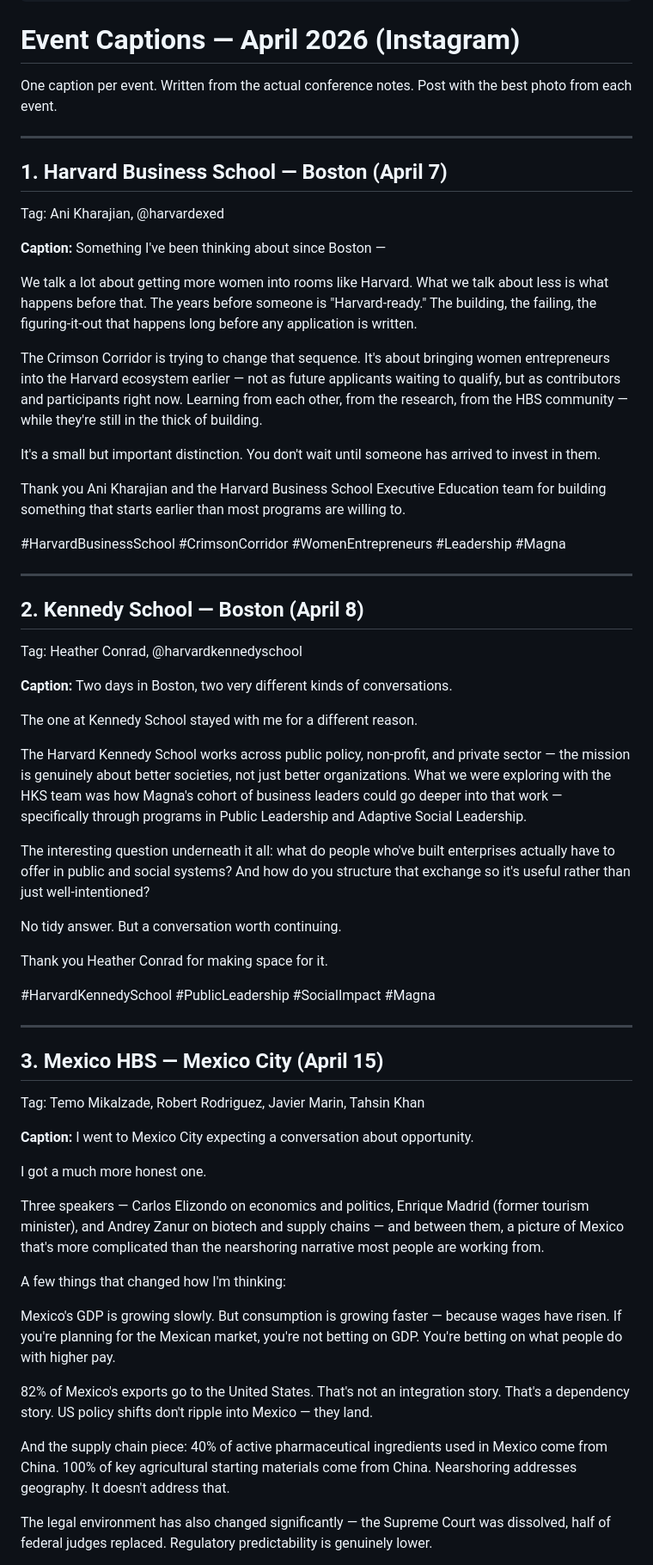
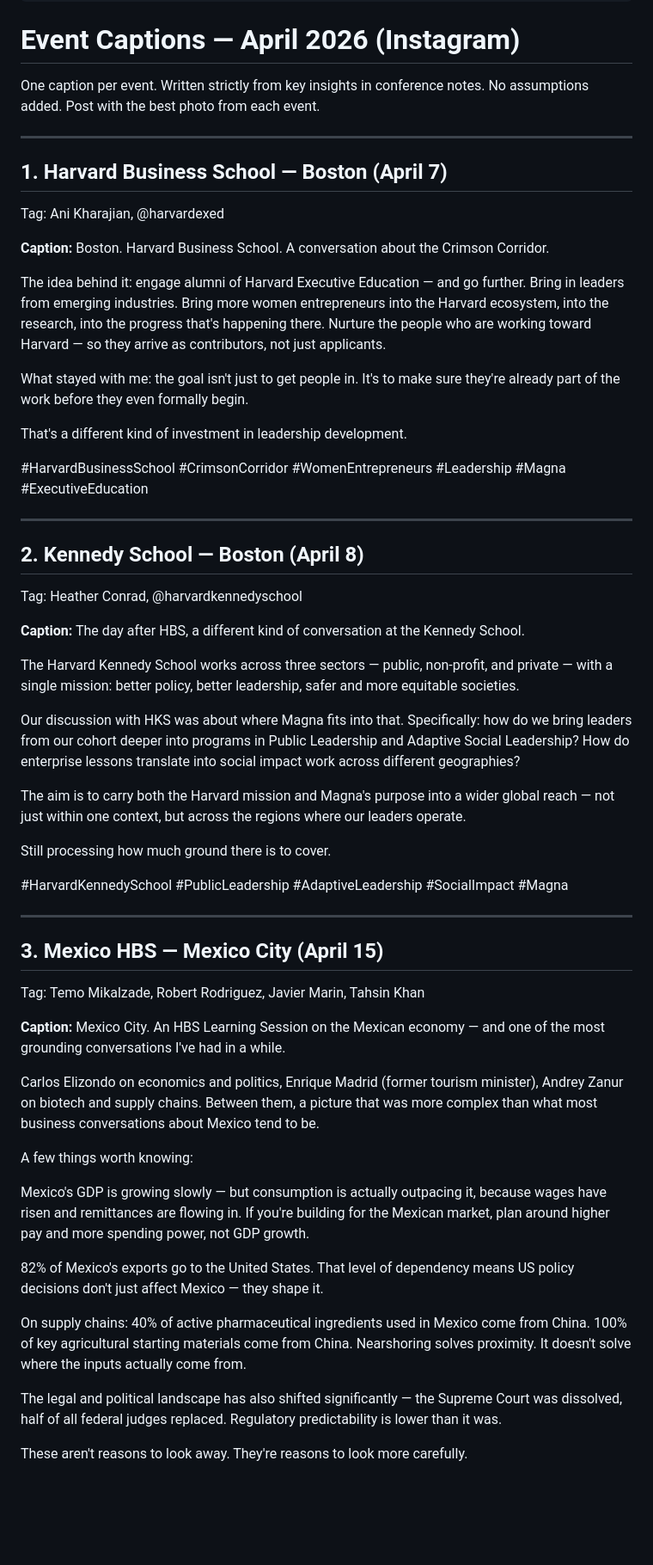
Before and after one commit to mehrpatni9-lgtm/magna-brain, a Markdown page: raw/2026-05-06-event-captions-april.md, the part around one of its changes. Shown at 86% size. Drawn GitHub-style; blank space fills up the shorter version.

Commit message:
captions: rewrite strictly from key insights — no assumptions, humanized
Co-Authored-By: Claude Sonnet 4.6 <noreply@anthropic.com>

```diff
--- a/raw/2026-05-06-event-captions-april.md
+++ b/raw/2026-05-06-event-captions-april.md
@@ -7,7 +7,8 @@ topics: [captions, instagram, events, april-2026, harvard, kennedy, mexico, glc]
 
 # Event Captions — April 2026 (Instagram)
 
-One caption per event. Written from the actual conference notes. Post with the best photo from each event.
+One caption per event. Written strictly from key insights in conference notes. No assumptions added.
+Post with the best photo from each event.
 
 ---
 
@@ -15,17 +16,15 @@ One caption per event. Written from the actual conference notes. Post with the b
 Tag: Ani Kharajian, @harvardexed
 
 **Caption:**
-Something I've been thinking about since Boston —
+Boston. Harvard Business School. A conversation about the Crimson Corridor.
 
-We talk a lot about getting more women into rooms like Harvard. What we talk about less is what happens before that. The years before someone is "Harvard-ready." The building, the failing, the figuring-it-out that happens long before any application is written.
+The idea behind it: engage alumni of Harvard Executive Education — and go further. Bring in leaders from emerging industries. Bring more women entrepreneurs into the Harvard ecosystem, into the research, into the progress that's happening there. Nurture the people who are working toward Harvard — so they arrive as contributors, not just applicants.
 
-The Crimson Corridor is trying to change that sequence. It's about bringing women entrepreneurs into the Harvard ecosystem earlier — not as future applicants waiting to qualify, but as contributors and participants right now. Learning from each other, from the research, from the HBS community — while they're still in the thick of building.
+What stayed with me: the goal isn't just to get people in. It's to make sure they're already part of the work before they even formally begin.
 
-It's a small but important distinction. You don't wait until someone has arrived to invest in them.
+That's a different kind of investment in leadership development.
 
-Thank you Ani Kharajian and the Harvard Business School Executive Education team for building something that starts earlier than most programs are willing to.
-
-#HarvardBusinessSchool #CrimsonCorridor #WomenEntrepreneurs #Leadership #Magna
+#HarvardBusinessSchool #CrimsonCorridor #WomenEntrepreneurs #Leadership #Magna #ExecutiveEducation
 
 ---
 
@@ -33,19 +32,17 @@ Thank you Ani Kharajian and the Harvard Business School Executive Education team
 Tag: Heather Conrad, @harvardkennedyschool
 
 **Caption:**
-Two days in Boston, two very different kinds of conversations.
+The day after HBS, a different kind of conversation at the Kennedy School.
 
-The one at Kennedy School stayed with me for a different reason.
+The Harvard Kennedy School works across three sectors — public, non-profit, and private — with a single mission: better policy, better leadership, safer and more equitable societies.
 
-The Harvard Kennedy School works across public policy, non-profit, and private sector — the mission is genuinely about better societies, not just better organizations. What we were exploring with the HKS team was how Magna's cohort of business leaders could go deeper into that work — specifically through programs in Public Leadership and Adaptive Social Leadership.
+Our discussion with HKS was about where Magna fits into that. Specifically: how do we bring leaders from our cohort deeper into programs in Public Leadership and Adaptive Social Leadership? How do enterprise lessons translate into social impact work across different geographies?
 
-The interesting question underneath it all: what do people who've built enterprises actually have to offer in public and social systems? And how do you structure that exchange so it's useful rather than just well-intentioned?
+The aim is to carry both the Harvard mission and Magna's purpose into a wider global reach — not just within one context, but across the regions where our leaders operate.
 
-No tidy answer. But a conversation worth continuing.
+Still processing how much ground there is to cover.
 
-Thank you Heather Conrad for making space for it.
-
-#HarvardKennedySchool #PublicLeadership #SocialImpact #Magna
+#HarvardKennedySchool #PublicLeadership #AdaptiveLeadership #SocialImpact #Magna
 
 ---
 
@@ -53,19 +50,19 @@ Thank you Heather Conrad for making space for it.
 Tag: Temo Mikalzade, Robert Rodriguez, Javier Marin, Tahsin Khan
 
 **Caption:**
-I went to Mexico City expecting a conversation about opportunity.
+Mexico City. An HBS Learning Session on the Mexican economy — and one of the most grounding conversations I've had in a while.
 
-I got a much more honest one.
+Carlos Elizondo on economics and politics, Enrique Madrid (former tourism minister), Andrey Zanur on biotech and supply chains. Between them, a picture that was more complex than what most business conversations about Mexico tend to be.
 
-Three speakers — Carlos Elizondo on economics and politics, Enrique Madrid (former tourism minister), and Andrey Zanur on biotech and supply chains — and between them, a picture of Mexico that's more complicated than the nearshoring narrative most people are working from.
+A few things worth knowing:
 
-A few things that changed how I'm thinking:
+Mexico's GDP is growing slowly — but consumption is actually outpacing it, because wages have risen and remittances are flowing in. If you're building for the Mexican market, plan around higher pay and more spending power, not GDP growth.
 
-Mexico's GDP is growing slowly. But consumption is growing faster — because wages have risen. If you're planning for the Mexican market, you're not betting on GDP. You're betting on what people do with higher pay.
+82% of Mexico's exports go to the United States. That level of dependency means US policy decisions don't just affect Mexico — they shape it.
 
-82% of Mexico's exports go to the United States. That's not an integration story. That's a dependency story. US policy shifts don't ripple into Mexico — they land.
+On supply chains: 40% of active pharmaceutical ingredients used in Mexico come from China. 100% of key agricultural starting materials come from China. Nearshoring solves proximity. It doesn't solve where the inputs actually come from.
 
-And the supply chain piece: 40% of active pharmaceutical ingredients used in Mexico come from China. 100% of key agricultural starting materials come from China. Nearshoring addresses geography. It doesn't address that.
+The legal and political landscape has also shifted significantly — the Supreme Court was dissolved, half of all federal judges replaced. Regulatory predictability is lower than it was.
 
-The legal environment has also changed significantly — the Supreme Court was dissolved, half of federal judges replaced. Regulatory predictability is genuinely lower.
+These aren't reasons to look away. They're reasons to look more carefully.
 
```
Also changed, not shown: other parts of raw/2026-05-06-event-captions-april.md (+15 -12 lines).
